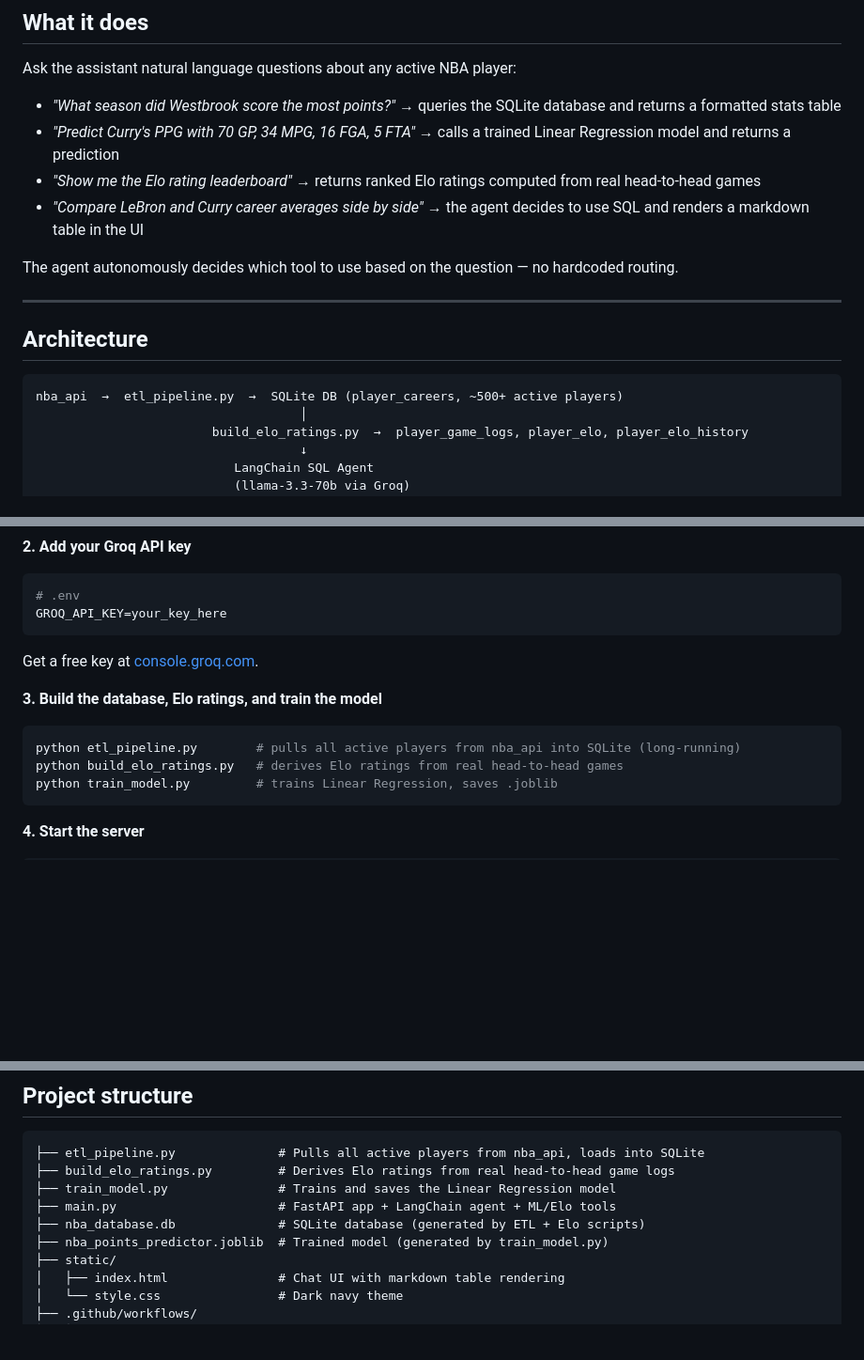
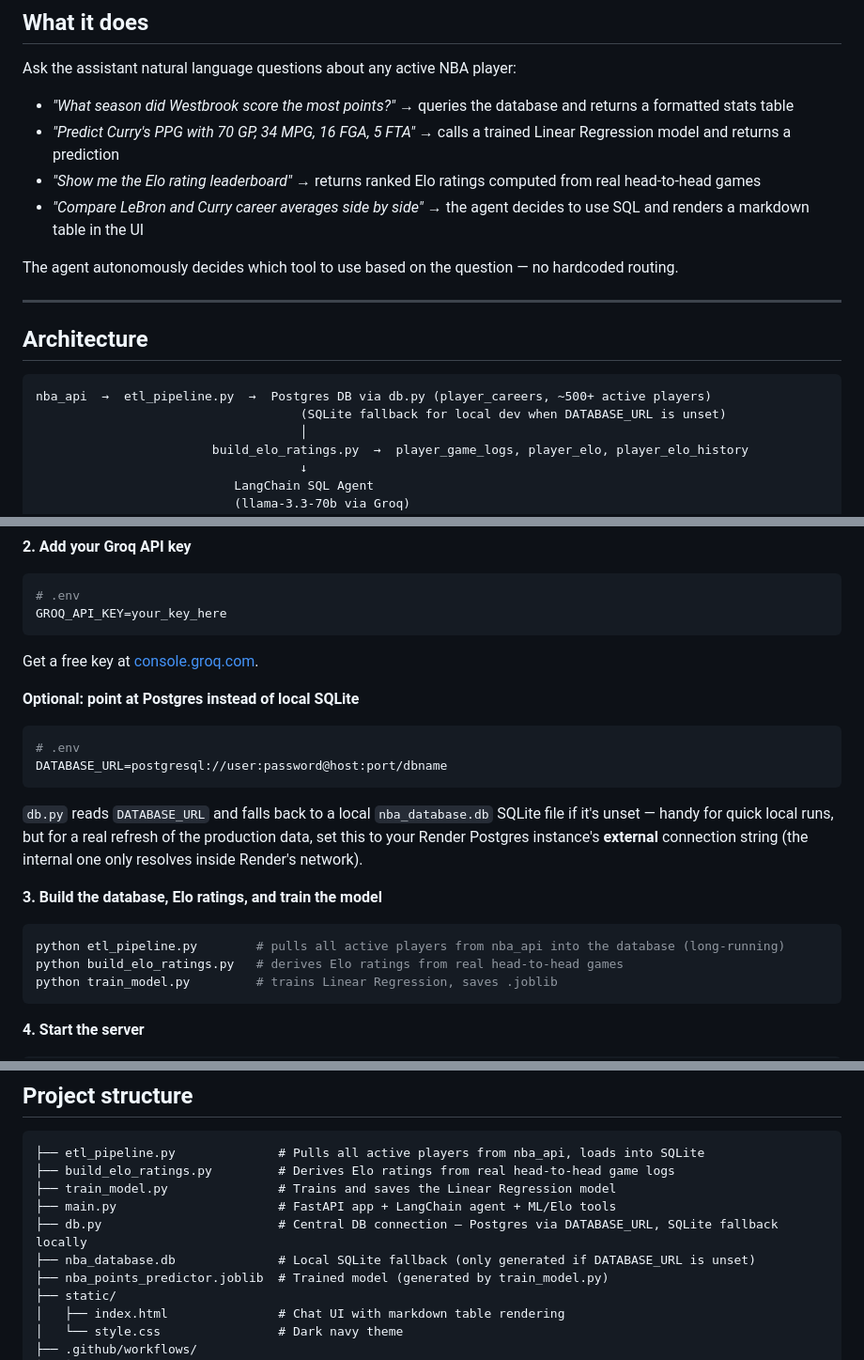
Before and after one commit to atahancelenk/nba-ai-data-assistant, a Markdown page: README.md, 3 parts joined by grey strips. Shown at 94% size. Rendered like a GitHub page; blank space fills up the shorter version.

Commit message:
docs: Update README to reflect database changes and clarify usage instructions

````diff
--- a/README.md
+++ b/README.md
@@ -10,7 +10,7 @@ An end-to-end AI application that answers natural language questions about NBA p
 
 Ask the assistant natural language questions about any active NBA player:
 
-- *"What season did Westbrook score the most points?"* → queries the SQLite database and returns a formatted stats table
+- *"What season did Westbrook score the most points?"* → queries the database and returns a formatted stats table
 - *"Predict Curry's PPG with 70 GP, 34 MPG, 16 FGA, 5 FTA"* → calls a trained Linear Regression model and returns a prediction
 - *"Show me the Elo rating leaderboard"* → returns ranked Elo ratings computed from real head-to-head games
 - *"Compare LeBron and Curry career averages side by side"* → the agent decides to use SQL and renders a markdown table in the UI
@@ -22,7 +22,8 @@ The agent autonomously decides which tool to use based on the question — no ha
 ## Architecture
 
 ```
-nba_api  →  etl_pipeline.py  →  SQLite DB (player_careers, ~500+ active players)
+nba_api  →  etl_pipeline.py  →  Postgres DB via db.py (player_careers, ~500+ active players)
+                                    (SQLite fallback for local dev when DATABASE_URL is unset)
                                     │
                         build_elo_ratings.py  →  player_game_logs, player_elo, player_elo_history
                                     ↓
@@ -118,9 +119,16 @@ GROQ_API_KEY=your_key_here
 ```
 Get a free key at [console.groq.com](https://console.groq.com).
 
+**Optional: point at Postgres instead of local SQLite**
+```bash
+# .env
+DATABASE_URL=postgresql://user:password@host:port/dbname
+```
+`db.py` reads `DATABASE_URL` and falls back to a local `nba_database.db` SQLite file if it's unset — handy for quick local runs, but for a real refresh of the production data, set this to your Render Postgres instance's **external** connection string (the internal one only resolves inside Render's network).
+
 **3. Build the database, Elo ratings, and train the model**
 ```bash
-python etl_pipeline.py        # pulls all active players from nba_api into SQLite (long-running)
+python etl_pipeline.py        # pulls all active players from nba_api into the database (long-running)
 python build_elo_ratings.py   # derives Elo ratings from real head-to-head games
 python train_model.py         # trains Linear Regression, saves .joblib
 ```
@@ -166,7 +172,8 @@ Open [http://localhost:8000](http://localhost:8000).
 ├── build_elo_ratings.py         # Derives Elo ratings from real head-to-head game logs
 ├── train_model.py               # Trains and saves the Linear Regression model
 ├── main.py                      # FastAPI app + LangChain agent + ML/Elo tools
-├── nba_database.db              # SQLite database (generated by ETL + Elo scripts)
+├── db.py                        # Central DB connection — Postgres via DATABASE_URL, SQLite fallback locally
+├── nba_database.db              # Local SQLite fallback (only generated if DATABASE_URL is unset)
 ├── nba_points_predictor.joblib  # Trained model (generated by train_model.py)
 ├── static/
 │   ├── index.html               # Chat UI with markdown table rendering
````
Also changed, not shown: other parts of README.md (+1 -3 lines).
